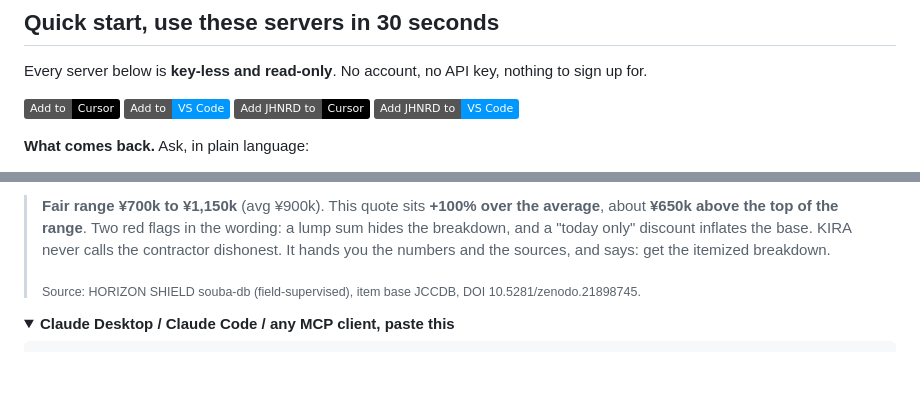
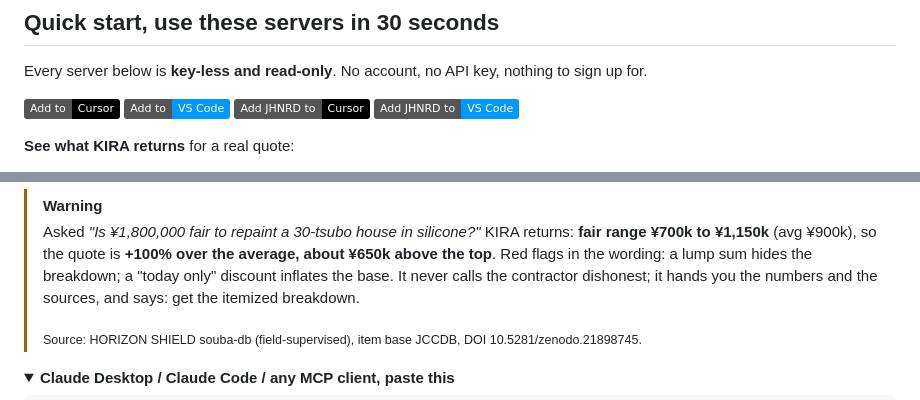
Before and after one commit to horizonshield/awesome-horizon-shield, a Markdown page: README.md, 2 parts joined by grey strips. Drawn GitHub-style; folded sections open; badges without logos; blank space fills up the shorter version.

Commit message:
Make the KIRA worked example stand out: audit image + WARNING callout in Quick start

```diff
--- a/README.md
+++ b/README.md
@@ -58,5 +58,5 @@ Every server below is **key-less and read-only**. No account, no API key, nothin
 [![Add JHNRD to Cursor](https://img.shields.io/badge/Add%20JHNRD%20to-Cursor-000000?logo=cursor)](cursor://anysphere.cursor-deeplink/mcp/install?name=jhnrd-nursing-rules&config=eyJ1cmwiOiAiaHR0cHM6Ly9qaG5yZC1tY3Aub2dhLXN1cmYtcHJvamVjdC53b3JrZXJzLmRldi9tY3AifQ==)
 [![Add JHNRD to VS Code](https://img.shields.io/badge/Add%20JHNRD%20to-VS%20Code-0098FF?logo=visualstudiocode)](https://insiders.vscode.dev/redirect/mcp/install?name=jhnrd-nursing-rules&config=%7B%22url%22%3A%20%22https%3A%2F%2Fjhnrd-mcp.oga-surf-project.workers.dev%2Fmcp%22%7D)
 
-**What comes back.** Ask, in plain language:
+**See what KIRA returns** for a real quote:
 
@@ -64,5 +66,6 @@ Every server below is **key-less and read-only**. No account, no API key, nothin
 
-> **Fair range ¥700k to ¥1,150k** (avg ¥900k). This quote sits **+100% over the average**, about **¥650k above the top of the range**. Two red flags in the wording: a lump sum hides the breakdown, and a "today only" discount inflates the base. KIRA never calls the contractor dishonest. It hands you the numbers and the sources, and says: get the itemized breakdown.
+> [!WARNING]
+> Asked *"Is ¥1,800,000 fair to repaint a 30-tsubo house in silicone?"* KIRA returns: **fair range ¥700k to ¥1,150k** (avg ¥900k), so the quote is **+100% over the average, about ¥650k above the top**. Red flags in the wording: a lump sum hides the breakdown; a "today only" discount inflates the base. It never calls the contractor dishonest; it hands you the numbers and the sources, and says: get the itemized breakdown.
 >
 > <sub>Source: HORIZON SHIELD souba-db (field-supervised), item base JCCDB, DOI 10.5281/zenodo.21898745.</sub>
 
```
Also changed, not shown: other parts of README.md (+3 -1 lines).
